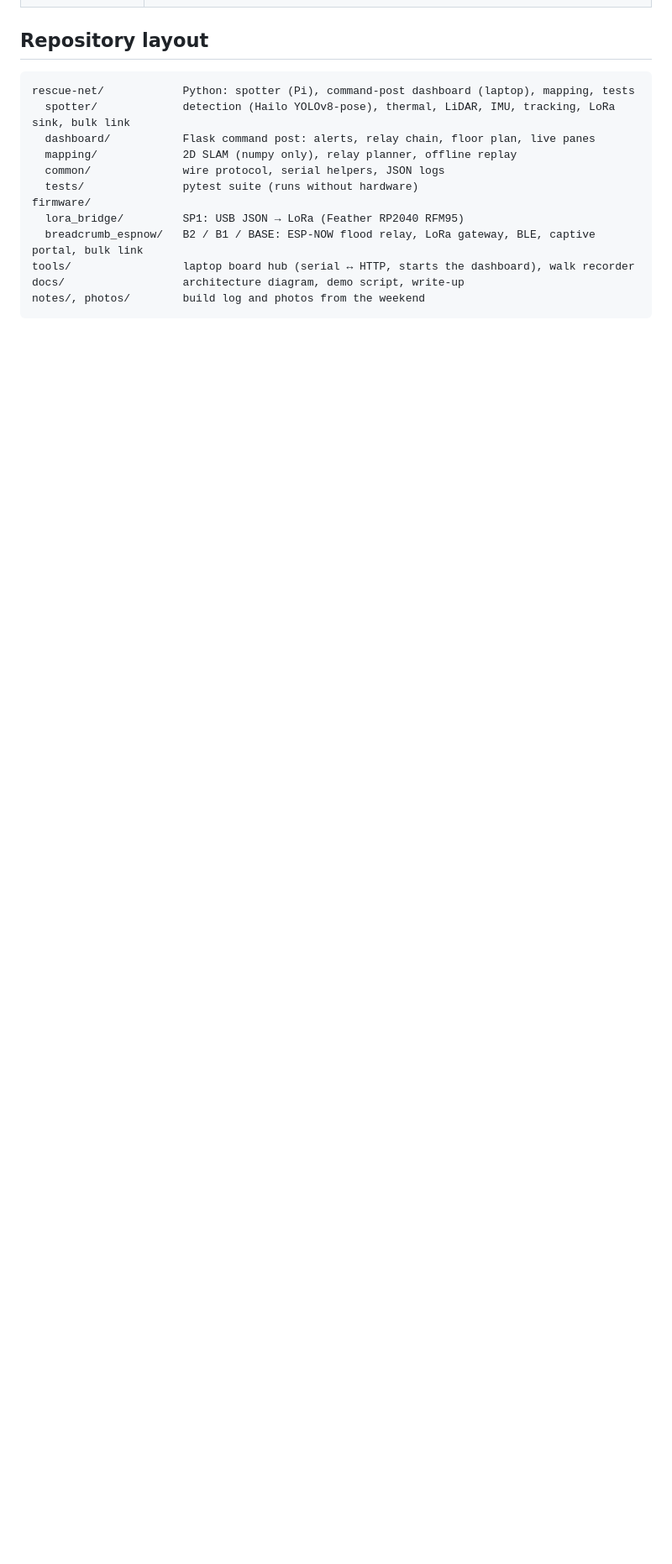
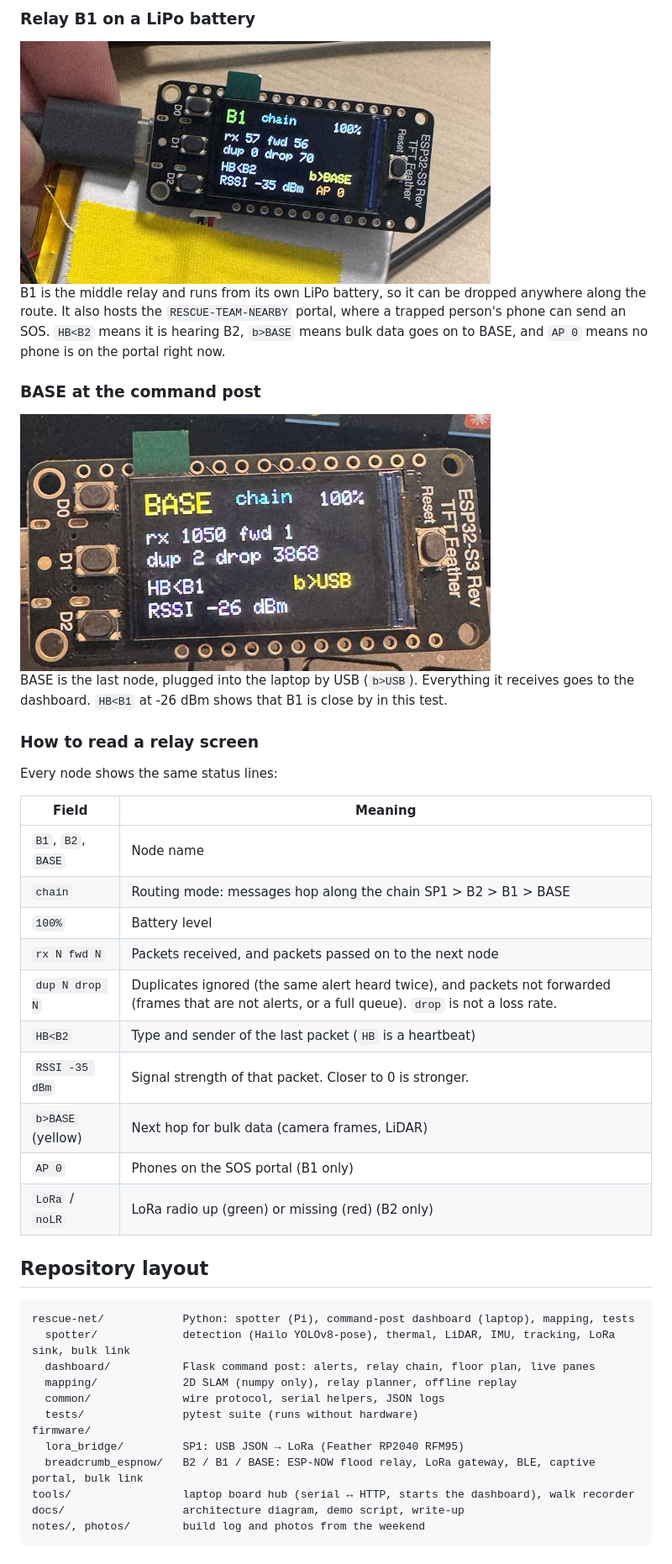
Before and after one commit to CodeMetalForge-Hackathon/Team-23-Breadcrumb-Rescue-Network, a Markdown page: README.md, the part around one of its changes. Shown at 84% size. Drawn GitHub-style; pictures changed too: photos/2026-11-08_base_status_screen.jpg (added), photos/2026-11-08_relay_b1_on_lipo.jpg (added); blank space fills up the shorter version.

Commit message:
README: photos of the spotter rig, relays B1/B2 and BASE, with a guide to the relay screen
Co-Authored-By: Claude Opus 5.5 <noreply@anthropic.com>
Claude-Session: https://claude.ai/code/session_01FMW4un1CcUXsh2LeJjbMZP

```diff
--- a/README.md
+++ b/README.md
@@ -67,3 +82,31 @@ A responder walks into a building that has no GPS, cell service or Wi-Fi. They c
+### Relay B1 on a LiPo battery
+
+<img src="photos/2026-11-08_relay_b1_on_lipo.jpg" width="560" alt="Relay B1 on a LiPo battery">
+
+B1 is the middle relay and runs from its own LiPo battery, so it can be dropped anywhere along the route. It also hosts the `RESCUE-TEAM-NEARBY` portal, where a trapped person's phone can send an SOS. `HB<B2` means it is hearing B2, `b>BASE` means bulk data goes on to BASE, and `AP 0` means no phone is on the portal right now.
+
+### BASE at the command post
+
+<img src="photos/2026-11-08_base_status_screen.jpg" width="560" alt="BASE status screen">
+
+BASE is the last node, plugged into the laptop by USB (`b>USB`). Everything it receives goes to the dashboard. `HB<B1` at -26 dBm shows that B1 is close by in this test.
+
+### How to read a relay screen
+
+Every node shows the same status lines:
+
+| Field | Meaning |
+|---|---|
+| `B1`, `B2`, `BASE` | Node name |
+| `chain` | Routing mode: messages hop along the chain SP1 > B2 > B1 > BASE |
+| `100%` | Battery level |
+| `rx N fwd N` | Packets received, and packets passed on to the next node |
+| `dup N drop N` | Duplicates ignored (the same alert heard twice), and packets not forwarded (frames that are not alerts, or a full queue). `drop` is not a loss rate. |
+| `HB<B2` | Type and sender of the last packet (`HB` is a heartbeat) |
+| `RSSI -35 dBm` | Signal strength of that packet. Closer to 0 is stronger. |
+| `b>BASE` (yellow) | Next hop for bulk data (camera frames, LiDAR) |
+| `AP 0` | Phones on the SOS portal (B1 only) |
+| `LoRa` / `noLR` | LoRa radio up (green) or missing (red) (B2 only) |
 
 ## Repository layout
 
```
Also changed, not shown: other parts of README.md (+15 -0 lines), photos/2026-11-08_relay_b2_lora_breakout.jpg (added), photos/2026-11-08_spotter_rig_front.jpg (added).
